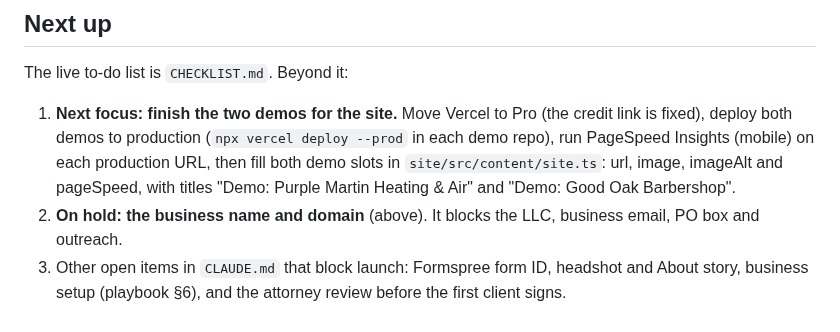
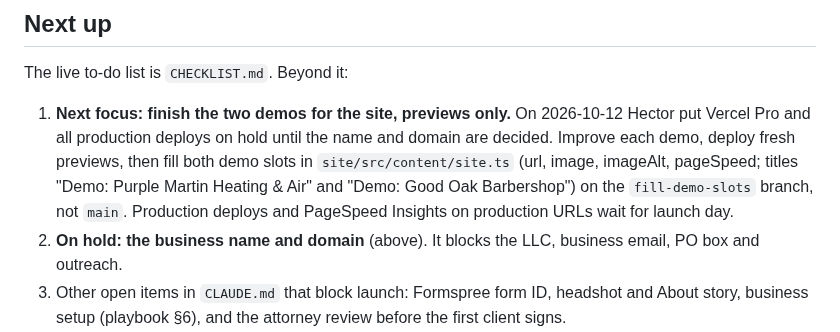
Before and after one commit to hectorclawd/trinity-web-co, a Markdown page: HANDOFF.md, the part around the change. GitHub-like rendering.

```diff
--- a/HANDOFF.md
+++ b/HANDOFF.md
@@ -88,7 +88,7 @@ Read `CLAUDE.md` (project rules, open items, launch checklist) and `business/pla
 
 The live to-do list is `CHECKLIST.md`. Beyond it:
 
-1. **Next focus: finish the two demos for the site.** Move Vercel to Pro (the credit link is fixed), deploy both demos to production (`npx vercel deploy --prod` in each demo repo), run PageSpeed Insights (mobile) on each production URL, then fill both demo slots in `site/src/content/site.ts`: url, image, imageAlt and pageSpeed, with titles "Demo: Purple Martin Heating & Air" and "Demo: Good Oak Barbershop".
+1. **Next focus: finish the two demos for the site, previews only.** On 2026-10-12 Hector put Vercel Pro and all production deploys on hold until the name and domain are decided. Improve each demo, deploy fresh previews, then fill both demo slots in `site/src/content/site.ts` (url, image, imageAlt, pageSpeed; titles "Demo: Purple Martin Heating & Air" and "Demo: Good Oak Barbershop") on the `fill-demo-slots` branch, not `main`. Production deploys and PageSpeed Insights on production URLs wait for launch day.
 2. **On hold: the business name and domain** (above). It blocks the LLC, business email, PO box and outreach.
 3. Other open items in `CLAUDE.md` that block launch: Formspree form ID, headshot and About story, business setup (playbook §6), and the attorney review before the first client signs.
 4. Launch day, from `CHECKLIST.md`: add the chosen domain to Vercel, deploy `site/` to production, test the live form and analytics.
```
Also changed, not shown: CHECKLIST.md (+1 -1 lines).
